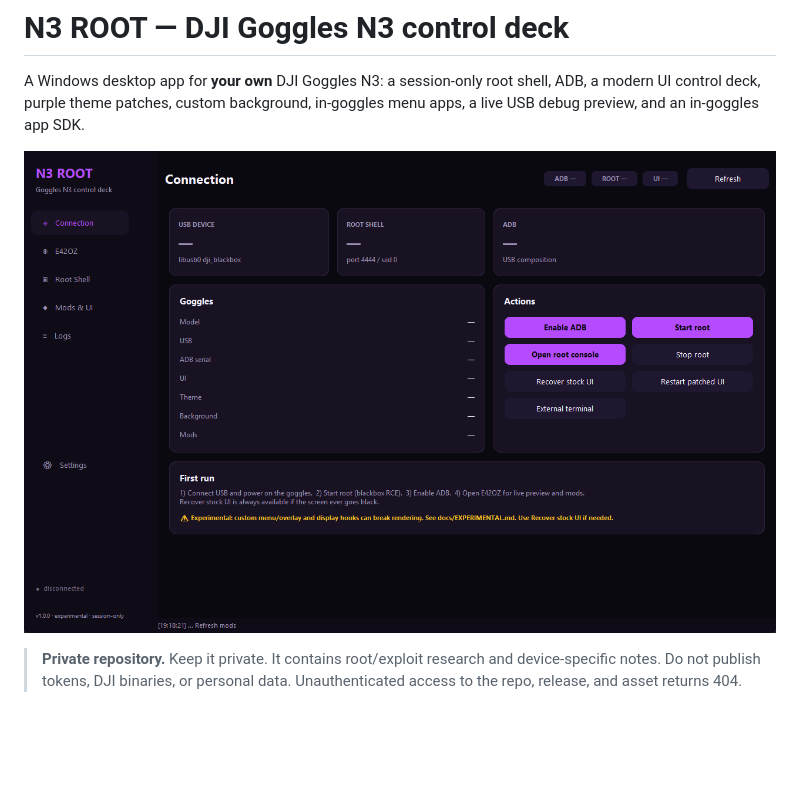
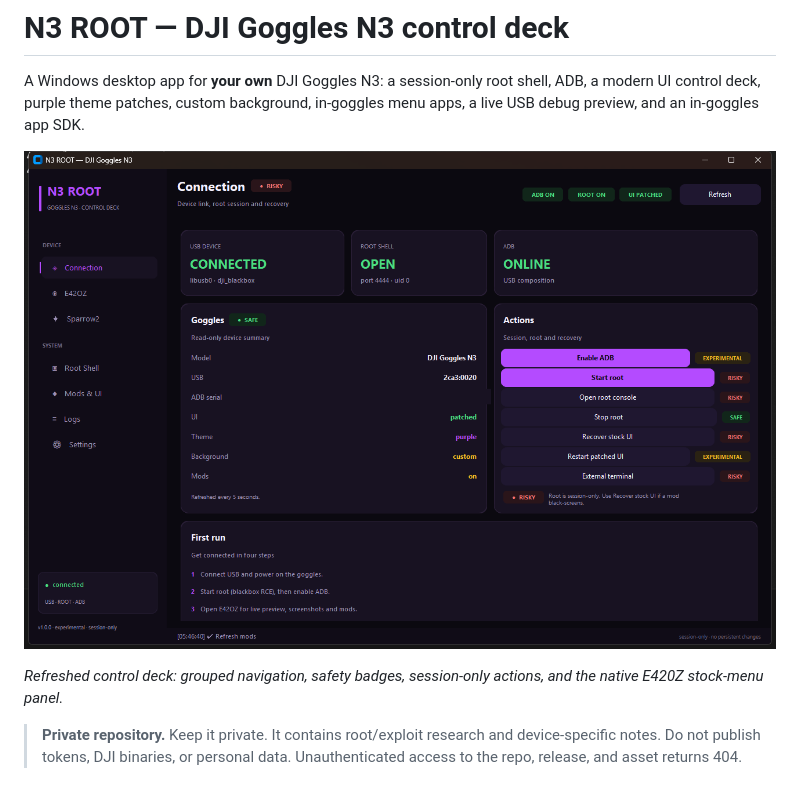
Before and after one commit to E420Z/DJI-GOGGLE-N3-ADB-ROOT-SHELL-APP, a Markdown page: README.md, the part around the change. GitHub-like rendering; pictures changed too: docs/screenshot.png; blank space fills up the shorter version.

```diff
--- a/README.md
+++ b/README.md
@@ -5,6 +5,9 @@ shell, ADB, a modern UI control deck, purple theme patches, custom background,
 in-goggles menu apps, a live USB debug preview, and an in-goggles app SDK.
 
 ![N3 ROOT connection page](docs/screenshot.png)
+
+*Refreshed control deck: grouped navigation, safety badges, session-only actions,
+and the native E420Z stock-menu panel.*
 
 > **Private repository.** Keep it private. It contains root/exploit research and
 > device-specific notes. Do not publish tokens, DJI binaries, or personal data.
```
Also changed, not shown: docs/screenshots/README.md (+1 -0 lines), docs/screenshots/app_ui.png (added), 1 other file.
